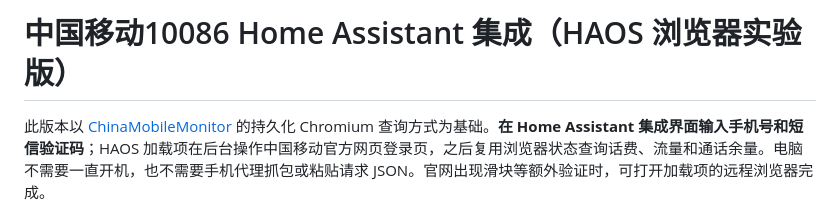
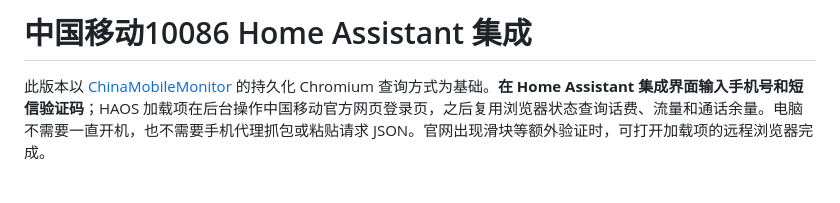
Before and after one commit to cumtwjq/china-mobile-10086-ha, a Markdown page: README.md, the part around the change. Rendered like a GitHub page; blank space fills up the shorter version.

Commit message:
Present v0.3.0 as stable release

```diff
--- a/README.md
+++ b/README.md
@@ -1,4 +1,4 @@
-# 中国移动10086 Home Assistant 集成（HAOS 浏览器实验版）
+# 中国移动10086 Home Assistant 集成
 
 此版本以 [ChinaMobileMonitor](https://github.com/shiranzby/ChinaMobileMonitor) 的持久化 Chromium 查询方式为基础。**在 Home Assistant 集成界面输入手机号和短信验证码**；HAOS 加载项在后台操作中国移动官方网页登录页，之后复用浏览器状态查询话费、流量和通话余量。电脑不需要一直开机，也不需要手机代理抓包或粘贴请求 JSON。官网出现滑块等额外验证时，可打开加载项的远程浏览器完成。
 
```
